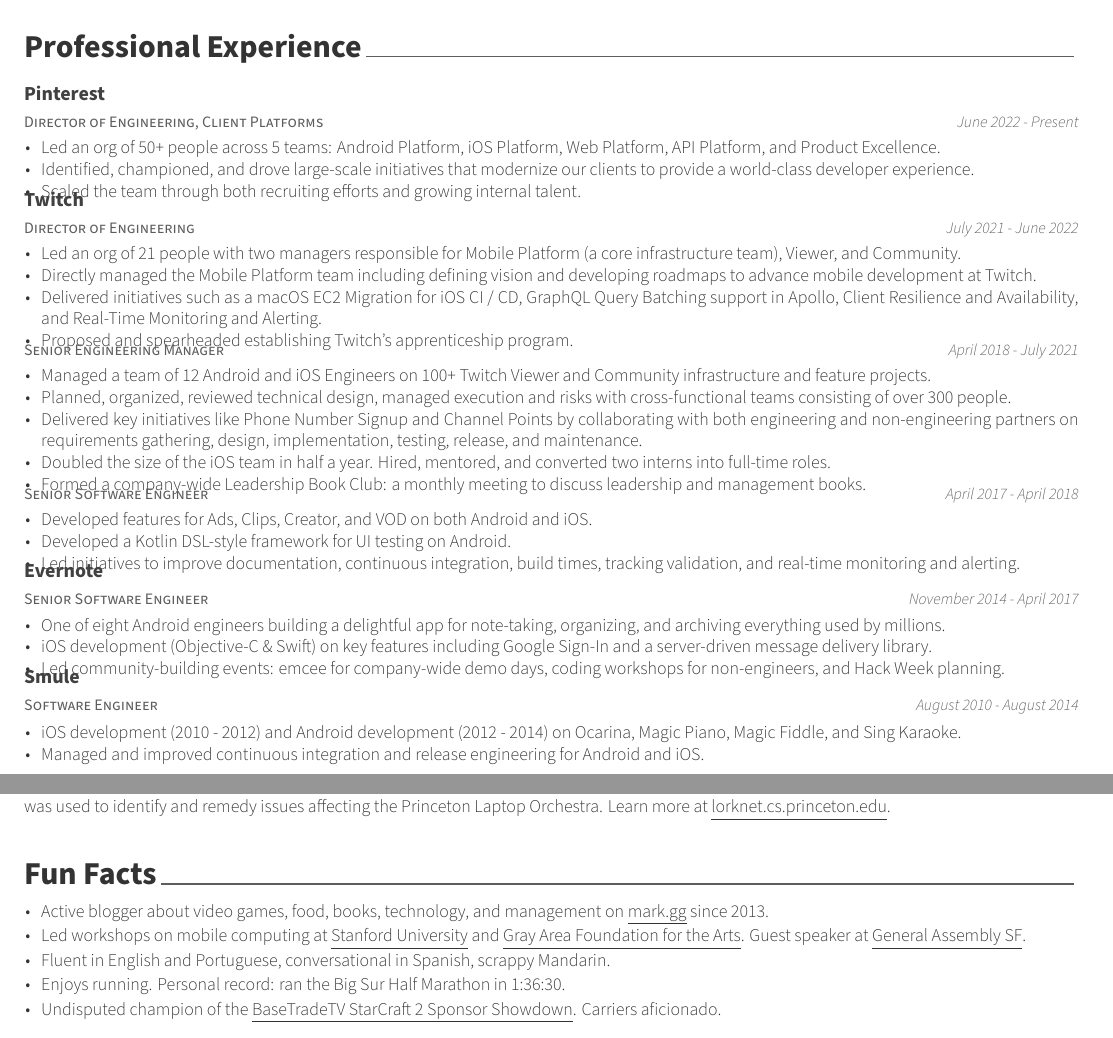
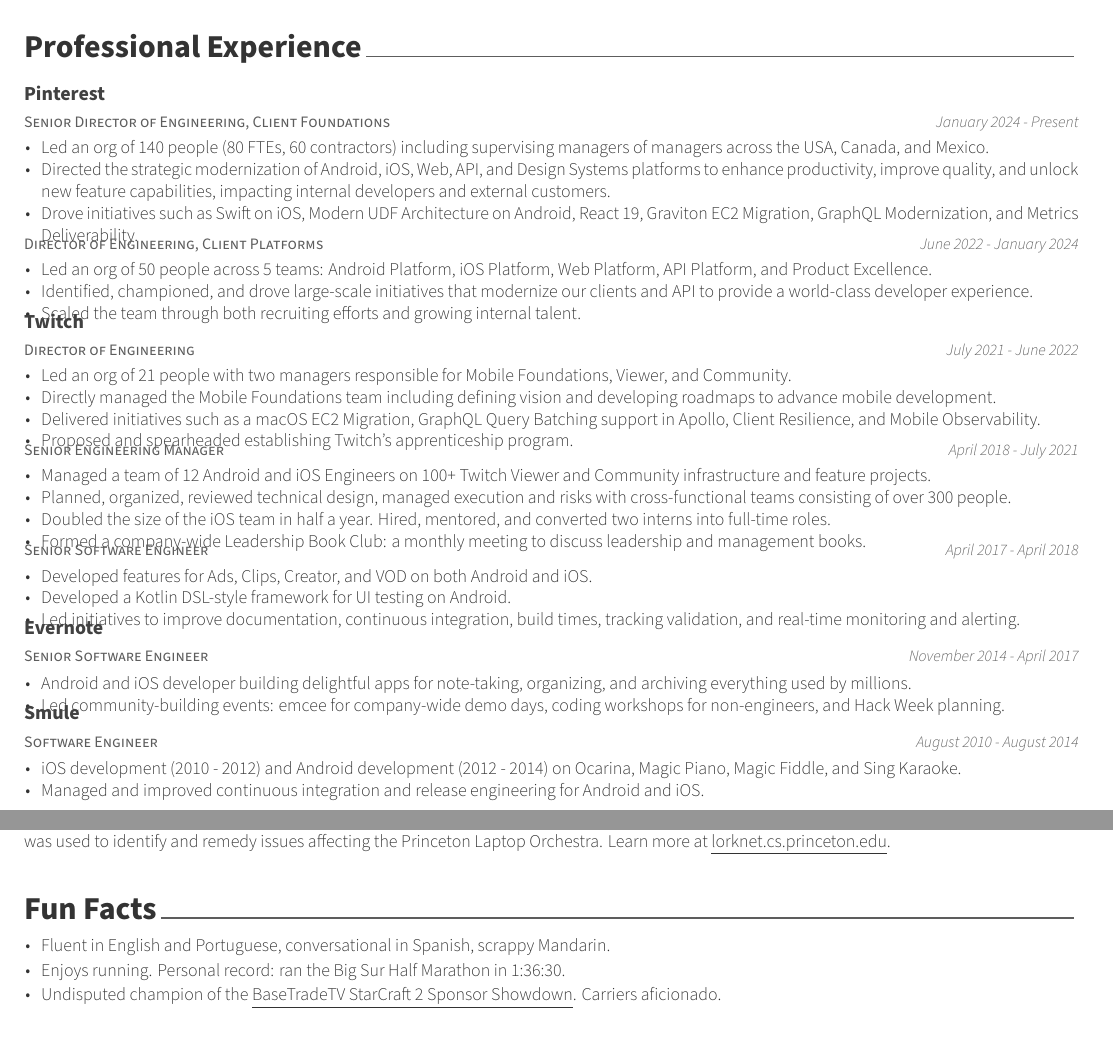
Before and after one commit to markcerqueira/resume, a LaTeX CV (mark-cerqueira-resume.tex, which reads sections/professional.tex, sections/snowflake.tex): two parts of the page, joined at a grey line, cut so that both start at the same text. Compiled offline with XeLaTeX.

Commit message:
Update with Senior Director, Pinterest role

```diff
--- a/mark-cerqueira-resume.tex
+++ b/mark-cerqueira-resume.tex
@@ -20,7 +20,7 @@
 \documentclass[11pt, a4paper]{awesome-cv}
 
 % Configure page margins with geometry
-\geometry{left=1.2cm, top=.8cm, right=1.2cm, bottom=1.0cm, footskip=.5cm}
+\geometry{left=1.2cm, top=0.8cm, right=1.2cm, bottom=0.8cm, footskip=.5cm}
 
 % Specify the location of the included fonts
 \fontdir[fonts/]
--- a/sections/professional.tex
+++ b/sections/professional.tex
@@ -11,14 +11,27 @@
 
 %---------------------------------------------------------
   \cventry
-    {Director of Engineering, Client Platforms} % Job title
+    {Senior Director of Engineering, Client Foundations} % Job title
     {Pinterest} % Organization
     {} % Location
-    {June 2022 - Present} % Date(s)
+    {January 2024 - Present} % Date(s)
     {
 	\begin{cvitems} % Description(s) of tasks/responsibilities
-	\item Led an org of 50+ people across 5 teams: Android Platform, iOS Platform, Web Platform, API Platform, and Product Excellence.
-	\item Identified, championed, and drove large-scale initiatives that modernize our clients to provide a world-class developer experience.
+	\item Led an org of 140 people (80 FTEs, 60 contractors) including supervising managers of managers across the USA, Canada, and Mexico.
+	\item Directed the strategic modernization of Android, iOS, Web, API, and Design Systems platforms to enhance productivity, improve quality, and unlock new feature capabilities, impacting internal developers and external customers.
+	\item Drove initiatives such as Swift on iOS, Modern UDF Architecture on Android, React 19, Graviton EC2 Migration, GraphQL Modernization, and Metrics Deliverability.
+	\end{cvitems}
+    }
+
+  \cventry
+    {Director of Engineering, Client Platforms} % Job title
+    {} % Organization
+    {} % Location
+    {June 2022 - January 2024} % Date(s)
+    {
+	\begin{cvitems} % Description(s) of tasks/responsibilities
+	\item Led an org of 50 people across 5 teams: Android Platform, iOS Platform, Web Platform, API Platform, and Product Excellence.
+	\item Identified, championed, and drove large-scale initiatives that modernize our clients and API to provide a world-class developer experience.
 	\item Scaled the team through both recruiting efforts and growing internal talent.
 	\end{cvitems}
     }
@@ -30,9 +43,9 @@
     {July 2021 - June 2022} % Date(s)
     {
 	\begin{cvitems} % Description(s) of tasks/responsibilities
-	\item Led an org of 21 people with two managers responsible for Mobile Platform (a core infrastructure team), Viewer, and Community.
-	\item Directly managed the Mobile Platform team including defining vision and developing roadmaps to advance mobile development at Twitch.
-	\item Delivered initiatives such as a macOS EC2 Migration for iOS CI / CD, GraphQL Query Batching support in Apollo, Client Resilience and Availability, and Real-Time Monitoring and Alerting.
+	\item Led an org of 21 people with two managers responsible for Mobile Foundations, Viewer, and Community.
+	\item Directly managed the Mobile Foundations team including defining vision and developing roadmaps to advance mobile development.
+	\item Delivered initiatives such as a macOS EC2 Migration, GraphQL Query Batching support in Apollo, Client Resilience, and Mobile Observability.
 	\item Proposed and spearheaded establishing Twitch’s apprenticeship program.
 	\end{cvitems}
     }
@@ -46,7 +59,7 @@
 	\begin{cvitems} % Description(s) of tasks/responsibilities
 	\item Managed a team of 12 Android and iOS Engineers on 100+ Twitch Viewer and Community infrastructure and feature projects.
 	\item Planned, organized, reviewed technical design, managed execution and risks with cross-functional teams consisting of over 300 people.
-	\item Delivered key initiatives like Phone Number Signup and Channel Points by collaborating with both engineering and non-engineering partners on requirements gathering, design, implementation, testing, release, and maintenance.
+	% \item Delivered key initiatives like Phone Number Signup and Channel Points by collaborating with both engineering and non-engineering partners on requirements gathering, design, implementation, testing, release, and maintenance.
 	\item Doubled the size of the iOS team in half a year. Hired, mentored, and converted two interns into full-time roles.
 	% \item Collaborated with recruiting from sourcing to closing candidates. Standardized and streamlined recruiting process for the entire mobile team: introduced online assessments, interview preparation documents for candidates, and a calibration tool for interviewers.
 	\item Formed a company-wide Leadership Book Club: a monthly meeting to discuss leadership and management books.
@@ -75,13 +88,14 @@
     {November 2014 - April 2017} % Date(s)
     {
 	\begin{cvitems} % Description(s) of tasks/responsibilities
-      	\item {One of eight Android engineers building a delightful app for note-taking, organizing, and archiving everything used by millions.}
+		\item Android and iOS developer building delightful apps for note-taking, organizing, and archiving everything used by millions.
+    % \item {One of eight Android engineers building a delightful app for note-taking, organizing, and archiving everything used by millions.}
 	% \item {Led client-side prototyping of a library to deliver rich, interactive messages without requiring an app update.}
-	\item {iOS development (Objective-C \& Swift) on key features including Google Sign-In and a server-driven message delivery library.}
+	% \item {iOS development (Objective-C \& Swift) on key features including Google Sign-In and a server-driven message delivery library.}
 	% \item {Developed award-winning Hack Week project that allows employees to give feedback on company-catered meals. This project is  deployed in Redwood City, Austin, and Zurich.}
 	% \item {Supported talent development: new employee onboarding, interview panelist, and initiatives to promote cross-team collaboration.}
 	% \item {Led community-building events: emcee for biweekly company-wide demo days, coding workshops for non-engineers, Hack Week planning, and coordinating monthly tech talks.}
-	\item {Led community-building events: emcee for company-wide demo days, coding workshops for non-engineers, and Hack Week planning.}
+		\item {Led community-building events: emcee for company-wide demo days, coding workshops for non-engineers, and Hack Week planning.}
 	\end{cvitems}
     }
 
--- a/sections/snowflake.tex
+++ b/sections/snowflake.tex
@@ -16,12 +16,11 @@
     \setlength\itemsep{0.15em}
     \renewcommand{\labelitemi}{\bullet}
 
-    	\item Active blogger about video games, food, books, technology, and management on \href{mark.gg}{\underline{mark.gg}} since 2013.
-    \item Led workshops on mobile computing at \href{https://ccrma.stanford.edu/workshops/music-and-mobile-computing}{\underline{Stanford University}} and \href{http://main.dev.gaffta.org/?author=81}{\underline{Gray Area Foundation for the Arts}}. Guest speaker at \href{https://generalassemb.ly/instructors/mark-cerqueira/10476}{\underline{General Assembly SF}}.
-    	\item Fluent in English and Portuguese, conversational in Spanish, scrappy Mandarin.
+    % \item Active blogger about video games, food, books, technology, and management on \href{mark.gg}{\underline{mark.gg}} since 2013.
+    \item Fluent in English and Portuguese, conversational in Spanish, scrappy Mandarin.
 	\item Enjoys running. Personal record: ran the Big Sur Half Marathon in 1:36:30.
+    % \item Led workshops on mobile computing at \href{https://ccrma.stanford.edu/workshops/music-and-mobile-computing}{\underline{Stanford University}} and \href{http://main.dev.gaffta.org/?author=81}{\underline{Gray Area Foundation for the Arts}}. Guest speaker at \href{https://generalassemb.ly/instructors/mark-cerqueira/10476}{\underline{General Assembly SF}}.
 	\item Undisputed champion of the \href{http://www.teamliquid.net/forum/sc2-tournaments/529105-basetradetv-sponsor-showdown}{\underline {BaseTradeTV StarCraft 2 Sponsor Showdown}}. Carriers aficionado.
-
 
 % \item Barista
 % \item College
```
Also changed, not shown: mark-cerqueira-resume.pdf, sections/professional.tex (2 more changed lines).
